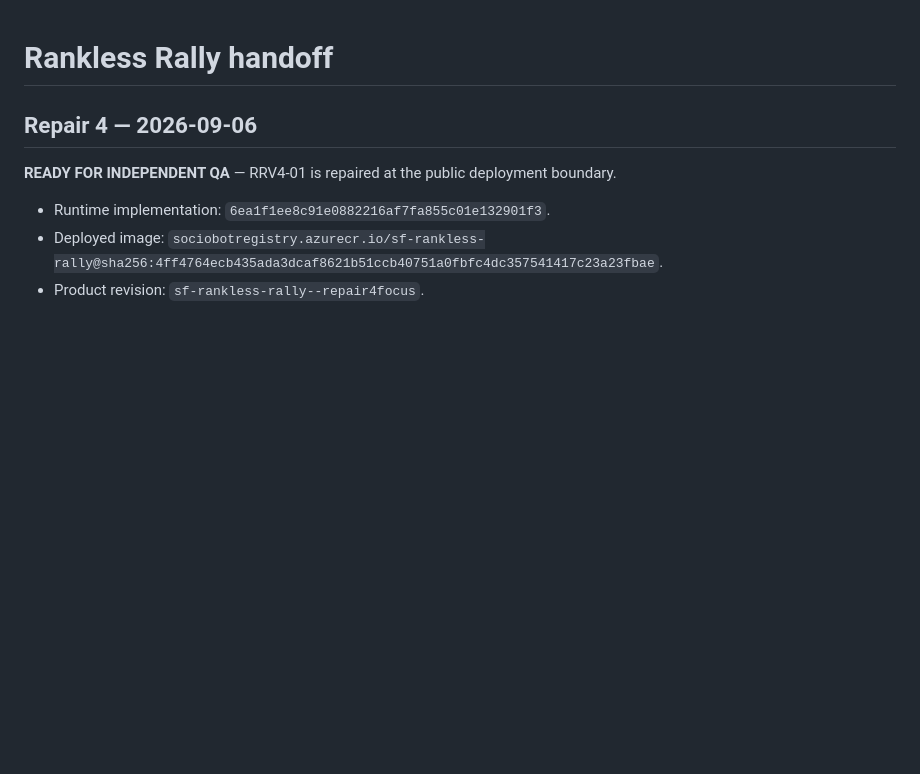
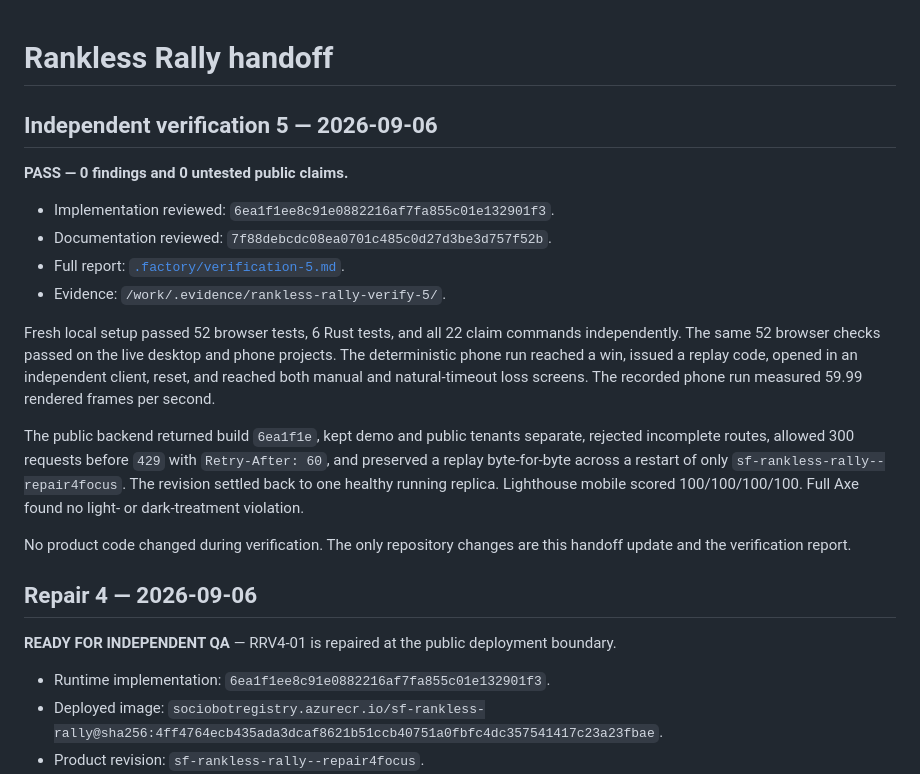
Before and after one commit to B-Divyesh/sf-rankless-rally, a Markdown page: .factory/handoff.md, the part around the change. Drawn GitHub-style; blank space fills up the shorter version.

Commit message:
Record fifth independent verification

```diff
--- a/.factory/handoff.md
+++ b/.factory/handoff.md
@@ -1,4 +1,19 @@
 # Rankless Rally handoff
+
+## Independent verification 5 — 2026-09-06
+
+**PASS — 0 findings and 0 untested public claims.**
+
+- Implementation reviewed: `6ea1f1ee8c91e0882216af7fa855c01e132901f3`.
+- Documentation reviewed: `7f88debcdc08ea0701c485c0d27d3be3d757f52b`.
+- Full report: [`.factory/verification-5.md`](verification-5.md).
+- Evidence: `/work/.evidence/rankless-rally-verify-5/`.
+
+Fresh local setup passed 52 browser tests, 6 Rust tests, and all 22 claim commands independently. The same 52 browser checks passed on the live desktop and phone projects. The deterministic phone run reached a win, issued a replay code, opened in an independent client, reset, and reached both manual and natural-timeout loss screens. The recorded phone run measured 59.99 rendered frames per second.
+
+The public backend returned build `6ea1f1e`, kept demo and public tenants separate, rejected incomplete routes, allowed 300 requests before `429` with `Retry-After: 60`, and preserved a replay byte-for-byte across a restart of only `sf-rankless-rally--repair4focus`. The revision settled back to one healthy running replica. Lighthouse mobile scored 100/100/100/100. Full Axe found no light- or dark-treatment violation.
+
+No product code changed during verification. The only repository changes are this handoff update and the verification report.
 
 ## Repair 4 — 2026-09-06
 
```
Also changed, not shown: .factory/verification-5.md (added, +131 -0 lines).
